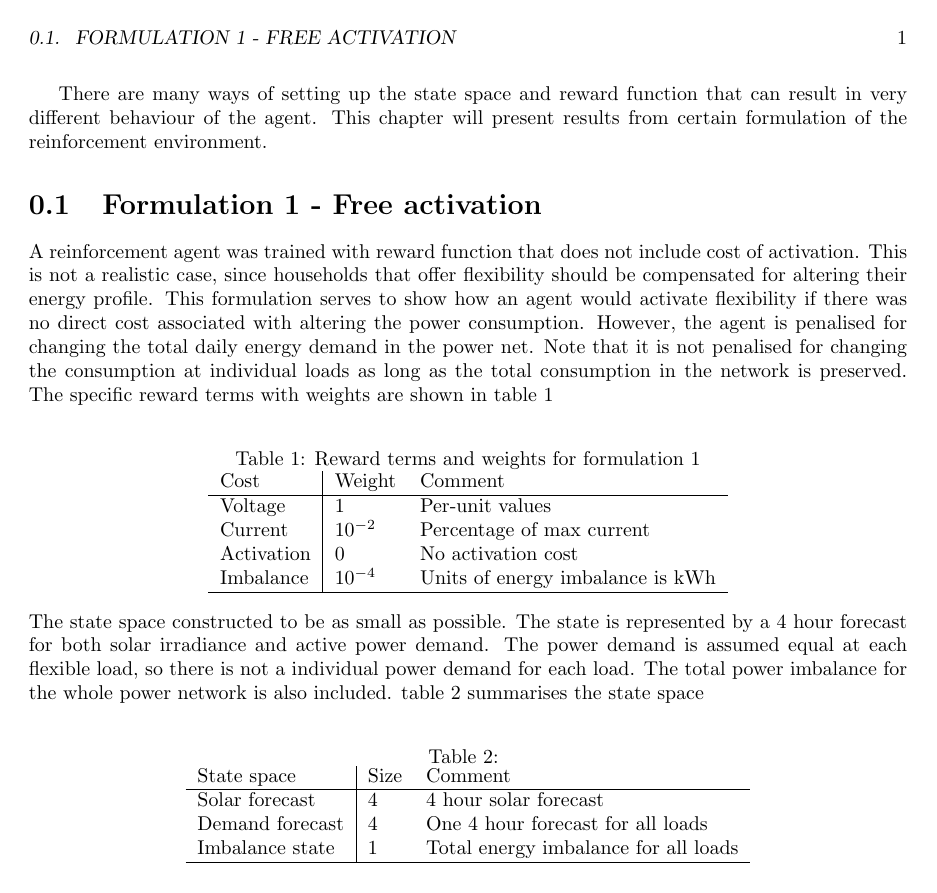
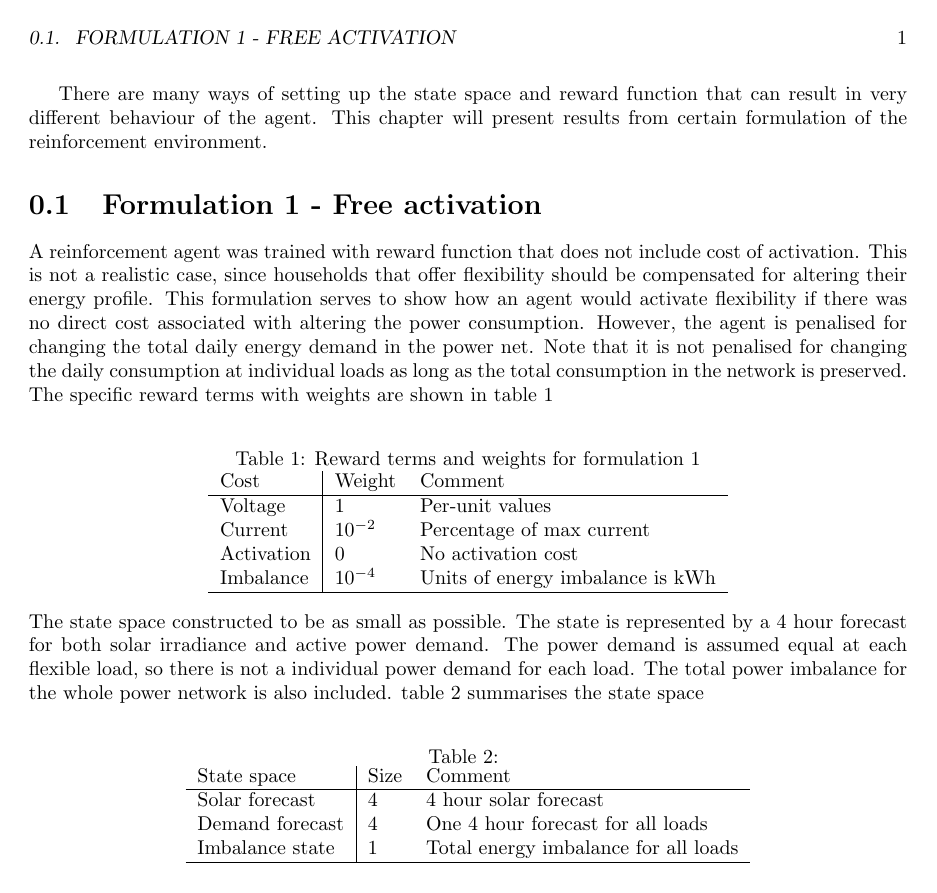
Before and after one commit to vegraux/master_thesis, a LaTeX figure (chapters/results.tex): the whole page. Compiled offline with pdfLaTeX.

Commit message:
Update on Overleaf.

```diff
--- a/chapters/results.tex
+++ b/chapters/results.tex
@@ -17,7 +17,7 @@
 \begin{document}
 There are many ways of setting up the state space and reward function that can result in very different behaviour of the agent. This chapter will present results from certain formulation of the reinforcement environment.
 \section{Formulation 1 - Free activation}
-A reinforcement agent was trained with reward function that does not include cost of activation. This is not a realistic case, since households that offer flexibility should be compensated for altering their energy profile. This formulation serves to show how an agent would activate flexibility if there was no direct cost associated with altering the power consumption. However, the agent is penalised for changing the total daily energy demand in the power net. Note that it is not penalised for changing the consumption at individual loads as long as the total consumption in the network is preserved. The specific reward terms with weights are shown in table \ref{table:results:reward_formulation1}
+A reinforcement agent was trained with reward function that does not include cost of activation. This is not a realistic case, since households that offer flexibility should be compensated for altering their energy profile. This formulation serves to show how an agent would activate flexibility if there was no direct cost associated with altering the power consumption. However, the agent is penalised for changing the total daily energy demand in the power net. Note that it is not penalised for changing the daily consumption at individual loads as long as the total consumption in the network is preserved. The specific reward terms with weights are shown in table \ref{table:results:reward_formulation1}
 
 \begin{table}[ht]
 \centering
```
